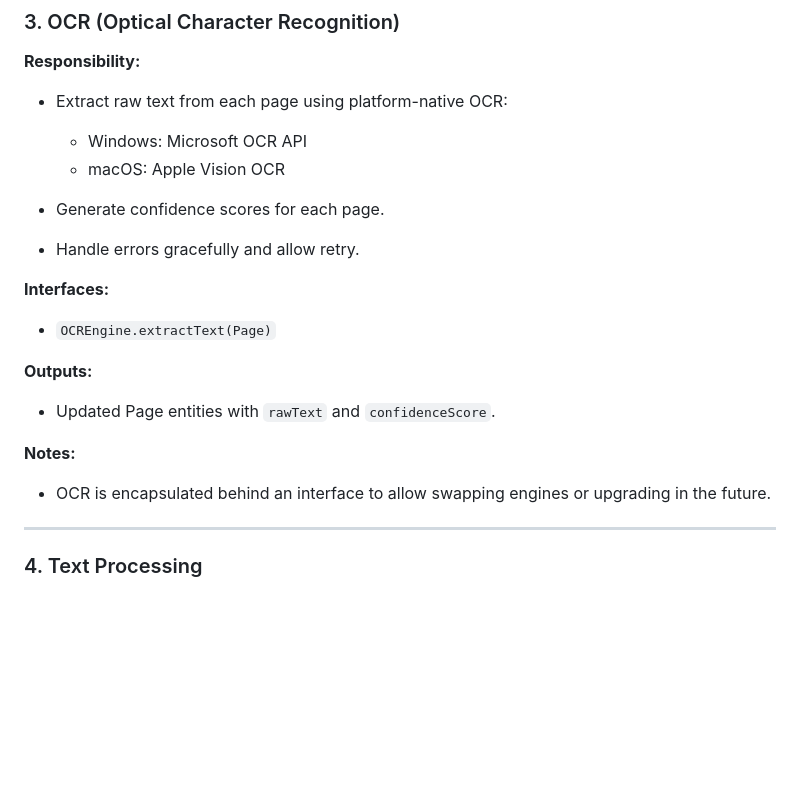
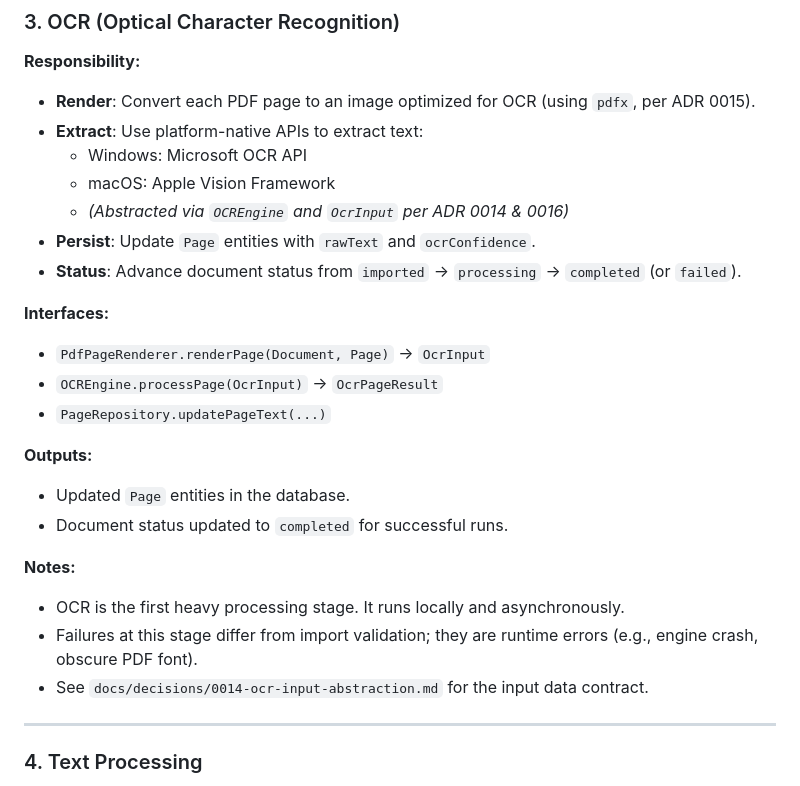
Before and after one commit to Enderjado/personal_archive, a Markdown page: docs/pipeline.md, the part around the change. GitHub-like rendering; blank space fills up the shorter version.

Commit message:
docs: refine phase 3 plan with agreed ADRs

```diff
--- a/docs/pipeline.md
+++ b/docs/pipeline.md
@@ -74,24 +74,31 @@ The pipeline follows this sequence:
 
 **Responsibility:**
 
-* Extract raw text from each page using platform-native OCR:
-
-  * Windows: Microsoft OCR API
-  * macOS: Apple Vision OCR
-* Generate confidence scores for each page.
-* Handle errors gracefully and allow retry.
+*   **Render**: Convert each PDF page to an image optimized for OCR (using `pdfx`, per ADR 0015).
+*   **Extract**: Use platform-native APIs to extract text:
+    *   Windows: Microsoft OCR API
+    *   macOS: Apple Vision Framework
+    *   *(Abstracted via `OCREngine` and `OcrInput` per ADR 0014 & 0016)*
+*   **Persist**: Update `Page` entities with `rawText` and `ocrConfidence`.
+*   **Status**: Advance document status from `imported` → `processing` → `completed` (or `failed`).
 
 **Interfaces:**
 
-* `OCREngine.extractText(Page)`
+*   `PdfPageRenderer.renderPage(Document, Page)` → `OcrInput`
+*   `OCREngine.processPage(OcrInput)` → `OcrPageResult`
+*   `PageRepository.updatePageText(...)`
 
 **Outputs:**
 
-* Updated Page entities with `rawText` and `confidenceScore`.
+*   Updated `Page` entities in the database.
+*   Document status updated to `completed` for successful runs.
 
 **Notes:**
 
-* OCR is encapsulated behind an interface to allow swapping engines or upgrading in the future.
+*   OCR is the first heavy processing stage. It runs locally and asynchronously.
+*   Failures at this stage differ from import validation; they are runtime errors (e.g., engine crash, obscure PDF font).
+*   See `docs/decisions/0014-ocr-input-abstraction.md` for the input data contract.
+
 
 ---
 
```
Also changed, not shown: docs/data_model.md (+25 -0 lines).
